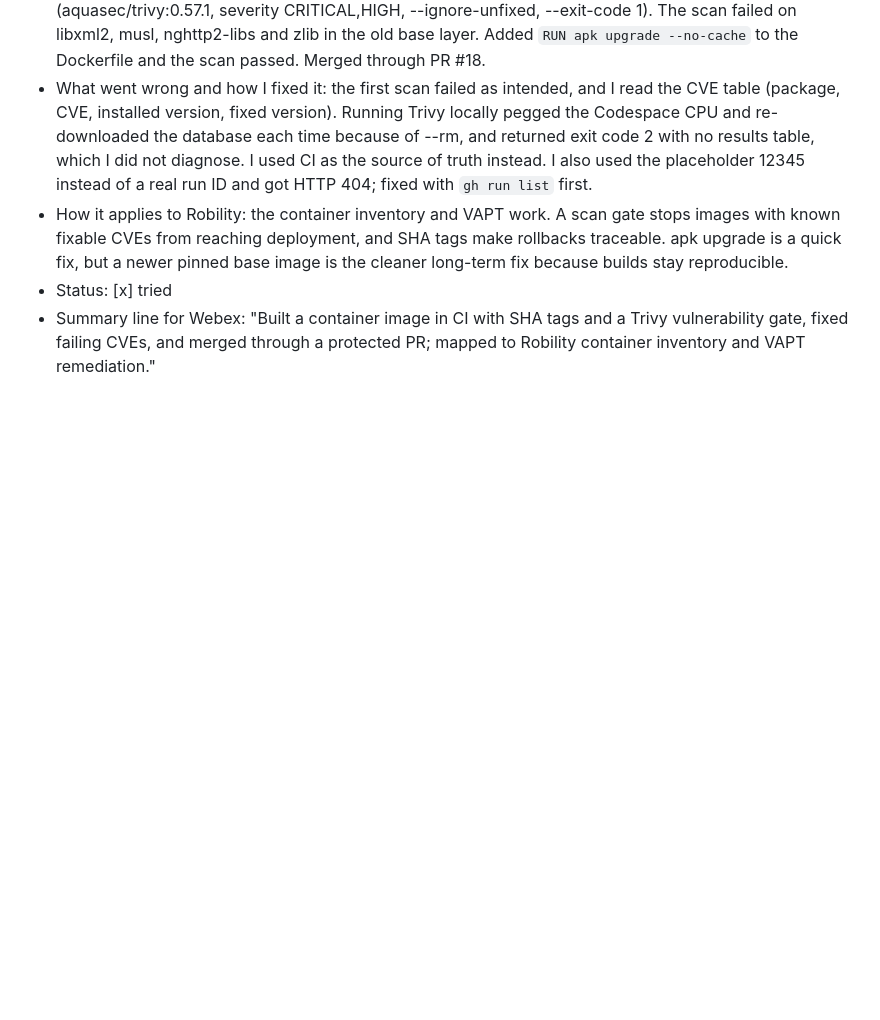
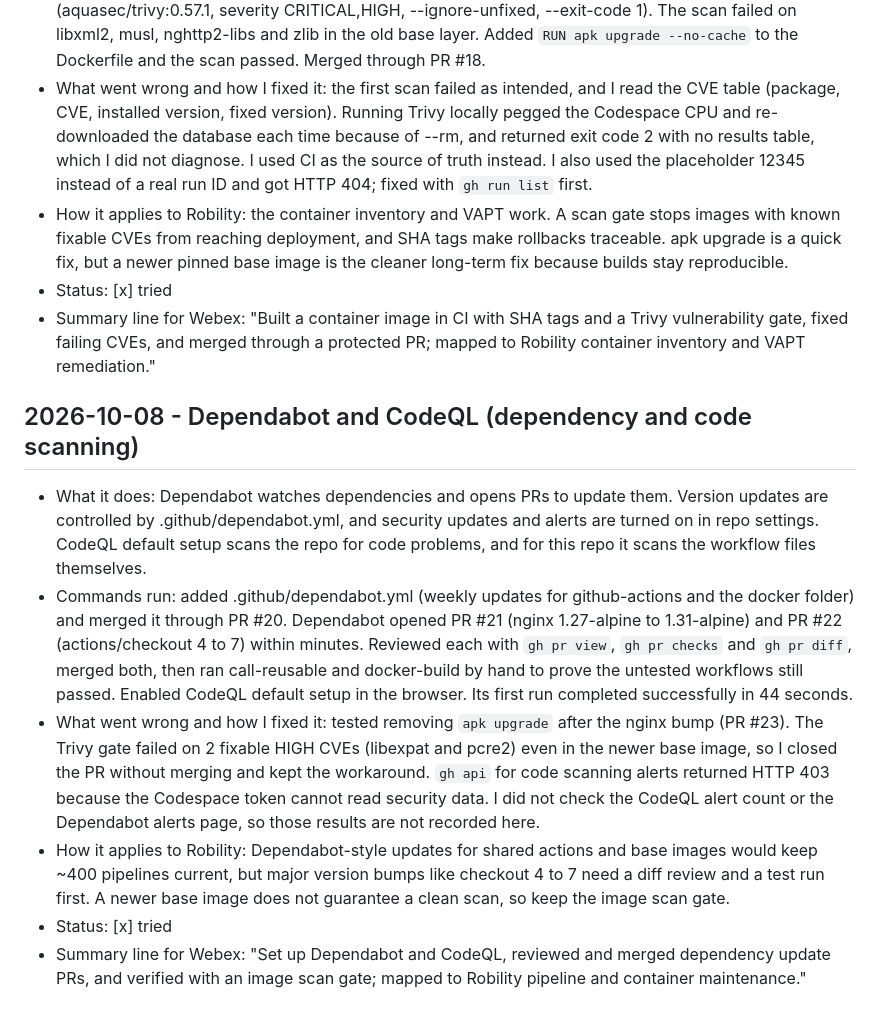
Before and after one commit to Raji302026/POD, a Markdown page: azdo-learning-log.md, the part around the change. Drawn GitHub-style; blank space fills up the shorter version.

Commit message:
log: dependabot and codeql

```diff
--- a/azdo-learning-log.md
+++ b/azdo-learning-log.md
@@ -89,3 +89,11 @@ Started: 2026-10-07
 - How it applies to Robility: the container inventory and VAPT work. A scan gate stops images with known fixable CVEs from reaching deployment, and SHA tags make rollbacks traceable. apk upgrade is a quick fix, but a newer pinned base image is the cleaner long-term fix because builds stay reproducible.
 - Status: [x] tried
 - Summary line for Webex: "Built a container image in CI with SHA tags and a Trivy vulnerability gate, fixed failing CVEs, and merged through a protected PR; mapped to Robility container inventory and VAPT remediation."
+
+## 2026-10-08 - Dependabot and CodeQL (dependency and code scanning)
+- What it does: Dependabot watches dependencies and opens PRs to update them. Version updates are controlled by .github/dependabot.yml, and security updates and alerts are turned on in repo settings. CodeQL default setup scans the repo for code problems, and for this repo it scans the workflow files themselves.
+- Commands run: added .github/dependabot.yml (weekly updates for github-actions and the docker folder) and merged it through PR #20. Dependabot opened PR #21 (nginx 1.27-alpine to 1.31-alpine) and PR #22 (actions/checkout 4 to 7) within minutes. Reviewed each with `gh pr view`, `gh pr checks` and `gh pr diff`, merged both, then ran call-reusable and docker-build by hand to prove the untested workflows still passed. Enabled CodeQL default setup in the browser. Its first run completed successfully in 44 seconds.
+- What went wrong and how I fixed it: tested removing `apk upgrade` after the nginx bump (PR #23). The Trivy gate failed on 2 fixable HIGH CVEs (libexpat and pcre2) even in the newer base image, so I closed the PR without merging and kept the workaround. `gh api` for code scanning alerts returned HTTP 403 because the Codespace token cannot read security data. I did not check the CodeQL alert count or the Dependabot alerts page, so those results are not recorded here.
+- How it applies to Robility: Dependabot-style updates for shared actions and base images would keep ~400 pipelines current, but major version bumps like checkout 4 to 7 need a diff review and a test run first. A newer base image does not guarantee a clean scan, so keep the image scan gate.
+- Status: [x] tried
+- Summary line for Webex: "Set up Dependabot and CodeQL, reviewed and merged dependency update PRs, and verified with an image scan gate; mapped to Robility pipeline and container maintenance."
```
